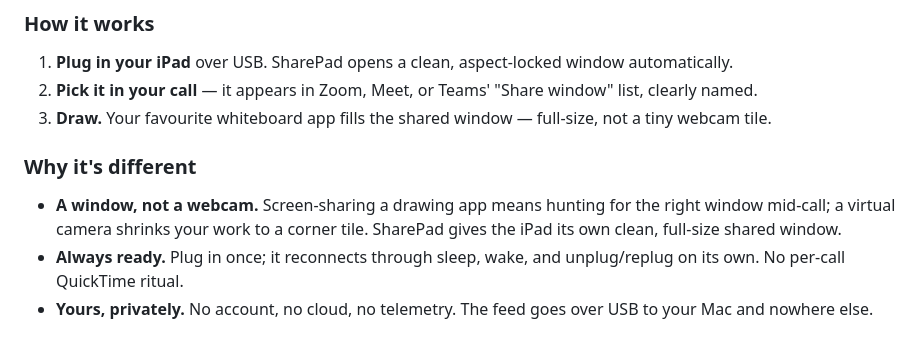
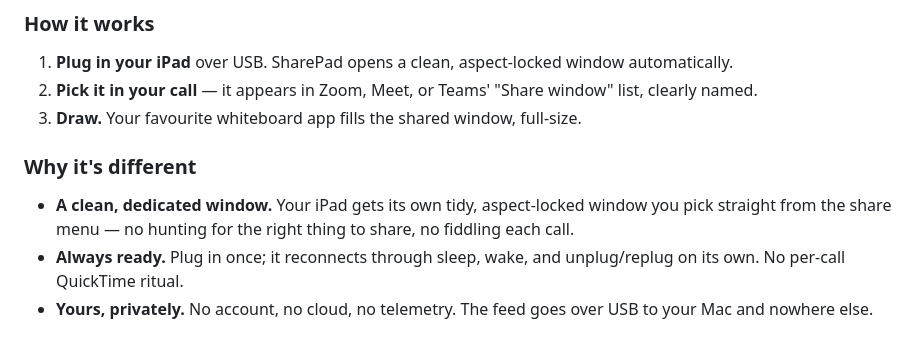
Before and after one commit to jonyardley/SharePad, a Markdown page: specs/marketing-copy.md, the part around the change. GitHub-like rendering.

Commit message:
Drop the webcam/tile comparison from marketing copy
Referenced an internal rejected-approach (virtual camera) that means nothing to
a buyer and just raised a question nobody asked. Reframe the differentiator
around the clean, dedicated, full-size share window itself.

Co-Authored-By: Claude Fable 5 <noreply@anthropic.com>

```diff
--- a/specs/marketing-copy.md
+++ b/specs/marketing-copy.md
@@ -29,12 +29,12 @@
 ### How it works
 1. **Plug in your iPad** over USB. SharePad opens a clean, aspect-locked window automatically.
 2. **Pick it in your call** — it appears in Zoom, Meet, or Teams' "Share window" list, clearly named.
-3. **Draw.** Your favourite whiteboard app fills the shared window — full-size, not a tiny webcam tile.
+3. **Draw.** Your favourite whiteboard app fills the shared window, full-size.
 
 ### Why it's different
-- **A window, not a webcam.** Screen-sharing a drawing app means hunting for the
-  right window mid-call; a virtual camera shrinks your work to a corner tile.
-  SharePad gives the iPad its own clean, full-size shared window.
+- **A clean, dedicated window.** Your iPad gets its own tidy, aspect-locked
+  window you pick straight from the share menu — no hunting for the right thing
+  to share, no fiddling each call.
 - **Always ready.** Plug in once; it reconnects through sleep, wake, and
   unplug/replug on its own. No per-call QuickTime ritual.
 - **Yours, privately.** No account, no cloud, no telemetry. The feed goes over
```
